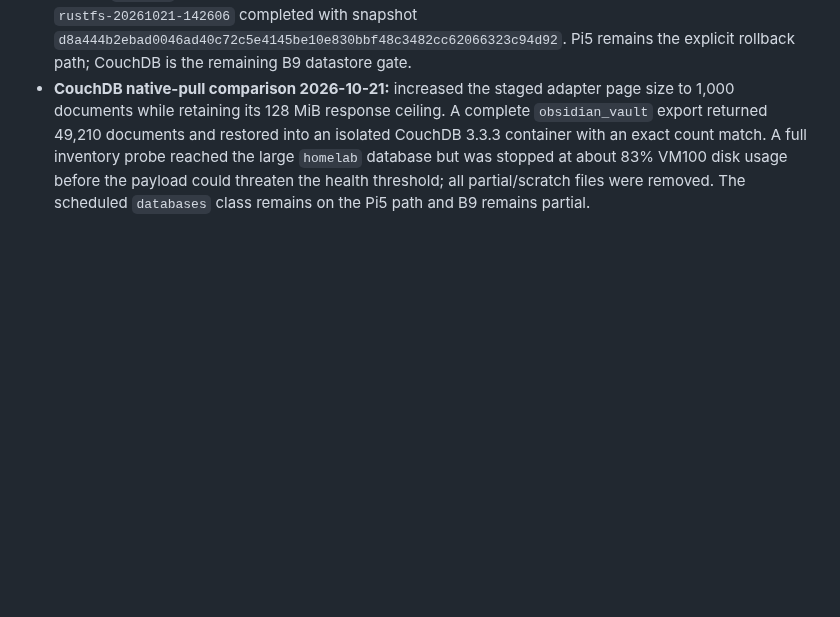
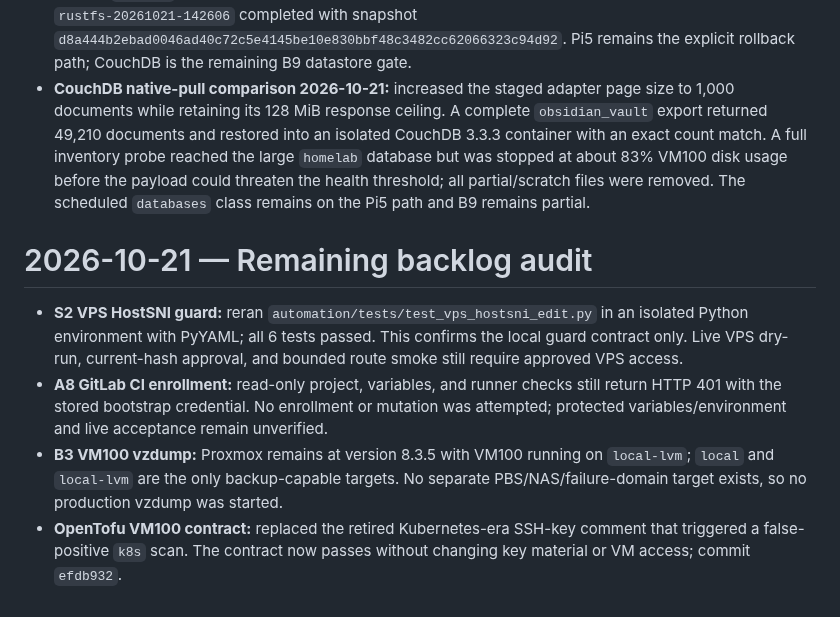
Before and after one commit to dungxbuif/Homelab, a Markdown page: docs/LOG.md, the part around the change. GitHub-like rendering; blank space fills up the shorter version.

Commit message:
docs: record remaining backlog audit

```diff
--- a/docs/LOG.md
+++ b/docs/LOG.md
@@ -1209,3 +1209,9 @@ timestamp: 2026-07-03T15:14:00Z
 - **MyPocket AI live UAT and fix 2026-10-21:** `DeepSeek-V4.1-Flash` initially exposed unrelated tool drift after `not_found`; MyPocket commit `23ecdca` added an enforced terminal boundary. The rerun of `TestLiveAdvisorQualityMatrix` passed all six synthetic cases in about 77 seconds. The commit is local; GitHub rejected the push because the remote reported a missing historical object, so no force-push was attempted.
 - **RustFS native-pull cutover 2026-10-21:** enrolled a bucket-scoped read-only RustFS key on VM100, fixed the deployed helper's source/deployed-layout resolver and AWS CLI credential variable contract, and changed the RustFS scheduler to use `s3-net` when `BACKUP_RUSTFS_TRANSPORT=network`. The native export covered 7 buckets and 3,115 checksum entries; no key/size object was missing against the latest Pi5 run, a scratch `mac-ocr` restore verified 62 objects, and write/delete probes were denied. Official systemd run `rustfs-20261021-142606` completed with snapshot `d8a444b2ebad0046ad40c72c5e4145be10e830bbf48c3482cc62066323c94d92`. Pi5 remains the explicit rollback path; CouchDB is the remaining B9 datastore gate.
 - **CouchDB native-pull comparison 2026-10-21:** increased the staged adapter page size to 1,000 documents while retaining its 128 MiB response ceiling. A complete `obsidian_vault` export returned 49,210 documents and restored into an isolated CouchDB 3.3.3 container with an exact count match. A full inventory probe reached the large `homelab` database but was stopped at about 83% VM100 disk usage before the payload could threaten the health threshold; all partial/scratch files were removed. The scheduled `databases` class remains on the Pi5 path and B9 remains partial.
+# 2026-10-21 — Remaining backlog audit
+
+- **S2 VPS HostSNI guard:** reran `automation/tests/test_vps_hostsni_edit.py` in an isolated Python environment with PyYAML; all 6 tests passed. This confirms the local guard contract only. Live VPS dry-run, current-hash approval, and bounded route smoke still require approved VPS access.
+- **A8 GitLab CI enrollment:** read-only project, variables, and runner checks still return HTTP 401 with the stored bootstrap credential. No enrollment or mutation was attempted; protected variables/environment and live acceptance remain unverified.
+- **B3 VM100 vzdump:** Proxmox remains at version 8.3.5 with VM100 running on `local-lvm`; `local` and `local-lvm` are the only backup-capable targets. No separate PBS/NAS/failure-domain target exists, so no production vzdump was started.
+- **OpenTofu VM100 contract:** replaced the retired Kubernetes-era SSH-key comment that triggered a false-positive `k8s` scan. The contract now passes without changing key material or VM access; commit `efdb932`.
```
